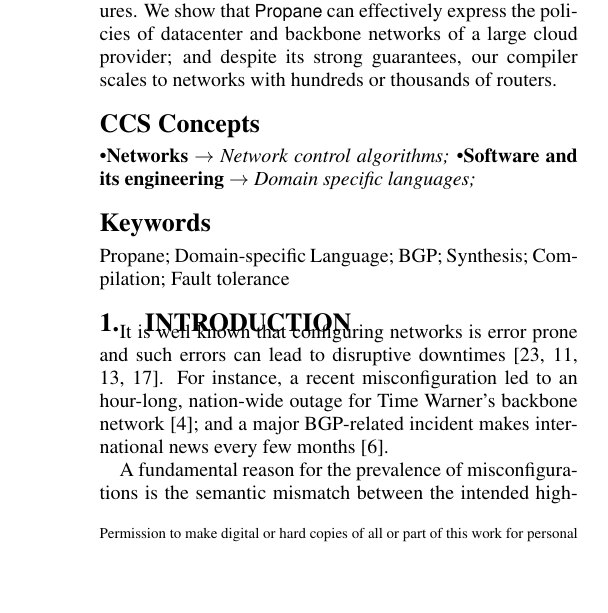
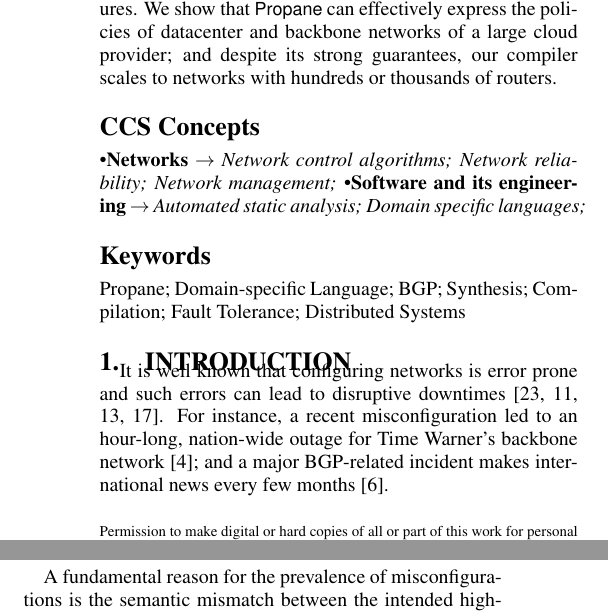
Before and after one commit to rabeckett/propane, a LaTeX document (paper/v2/paper-edited.tex): part of one column of page 1 of 14 before the commit and two parts of the columns of page 1 of 14 after it, the two joined at a grey line, cut so that both start at the same text, the shorter picture padded with empty space. Compiled offline with pdfLaTeX.

Commit message:
adding more ccs topics and keywords

```diff
--- a/paper/v2/paper-edited.tex
+++ b/paper/v2/paper-edited.tex
@@ -249,6 +247,21 @@ We show that \sysname can effectively express the policies of datacenter and bac
 <concept_significance>300</concept_significance>
 </concept>
 <concept>
+<concept_id>10003033.10003083.10003095</concept_id>
+<concept_desc>Networks~Network reliability</concept_desc>
+<concept_significance>300</concept_significance>
+</concept>
+<concept>
+<concept_id>10003033.10003099.10003104</concept_id>
+<concept_desc>Networks~Network management</concept_desc>
+<concept_significance>300</concept_significance>
+</concept>
+<concept>
+<concept_id>10011007.10010940.10010992.10010998.10011000</concept_id>
+<concept_desc>Software and its engineering~Automated static analysis</concept_desc>
+<concept_significance>300</concept_significance>
+</concept>
+<concept>
 <concept_id>10011007.10011006.10011050.10011017</concept_id>
 <concept_desc>Software and its engineering~Domain specific languages</concept_desc>
 <concept_significance>300</concept_significance>
@@ -257,11 +270,14 @@ We show that \sysname can effectively express the policies of datacenter and bac
 \end{CCSXML}
 
 \ccsdesc[300]{Networks~Network control algorithms}
+\ccsdesc[300]{Networks~Network reliability}
+\ccsdesc[300]{Networks~Network management}
+\ccsdesc[300]{Software and its engineering~Automated static analysis}
 \ccsdesc[300]{Software and its engineering~Domain specific languages}
 
 \printccsdesc
 
-\keywords{Propane; Domain-specific Language; BGP; Synthesis; Compilation; Fault tolerance}
+\keywords{Propane; Domain-specific Language; BGP; Synthesis; Compilation; Fault Tolerance; Distributed Systems}
 
 %% general terms are not compulsory anymore,
 %% you may leave them out
```
Also changed, not shown: paper/v2/acmcopyright.sty (line endings or trailing spaces), paper/v2/paper-edited.tex (2 more changed lines), 2 other files.
